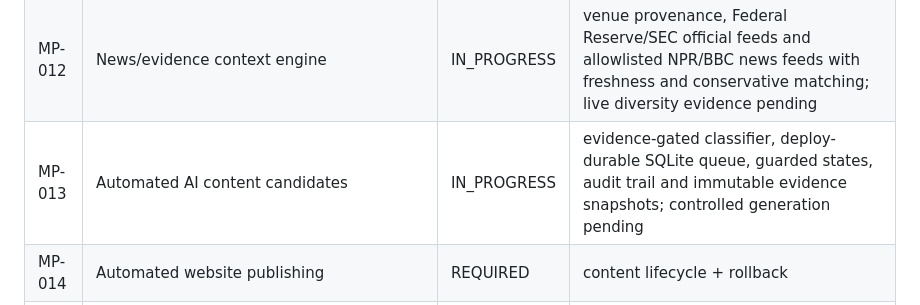
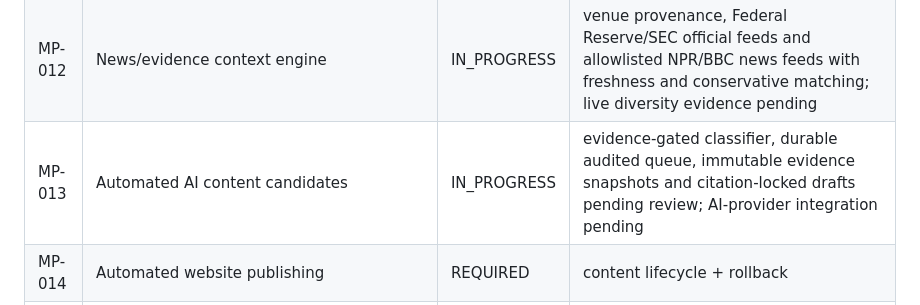
Before and after one commit to dbdanielbaracho/MARKETPULSE, a Markdown page: docs/REQUIREMENTS.md, the part around the change. Rendered like a GitHub page.

Commit message:
docs: record controlled draft generation progress

```diff
--- a/docs/REQUIREMENTS.md
+++ b/docs/REQUIREMENTS.md
@@ -16,7 +16,7 @@ This registry is the scope-control source of truth. A requirement may not disapp
 | MP-010 | Market equivalence must not be inferred from title similarity alone | VERIFIED | fail-closed matcher, adversarial tests, comparison API and deployed evidence |
 | MP-011 | Market comparison UI with explicit non-equivalence handling | VERIFIED | accessible comparison UI and live `equivalent_contracts=false` evidence |
 | MP-012 | News/evidence context engine | IN_PROGRESS | venue provenance, Federal Reserve/SEC official feeds and allowlisted NPR/BBC news feeds with freshness and conservative matching; live diversity evidence pending |
-| MP-013 | Automated AI content candidates | IN_PROGRESS | evidence-gated classifier, deploy-durable SQLite queue, guarded states, audit trail and immutable evidence snapshots; controlled generation pending |
+| MP-013 | Automated AI content candidates | IN_PROGRESS | evidence-gated classifier, durable audited queue, immutable evidence snapshots and citation-locked drafts pending review; AI-provider integration pending |
 | MP-014 | Automated website publishing | REQUIRED | content lifecycle + rollback |
 | MP-015 | SEO automation | VERIFIED | canonical, Open Graph, JSON-LD, valid robots.txt and sitemap with tests/live evidence |
 | MP-016 | Instagram distribution | REQUIRED | provider/policy integration |
```
